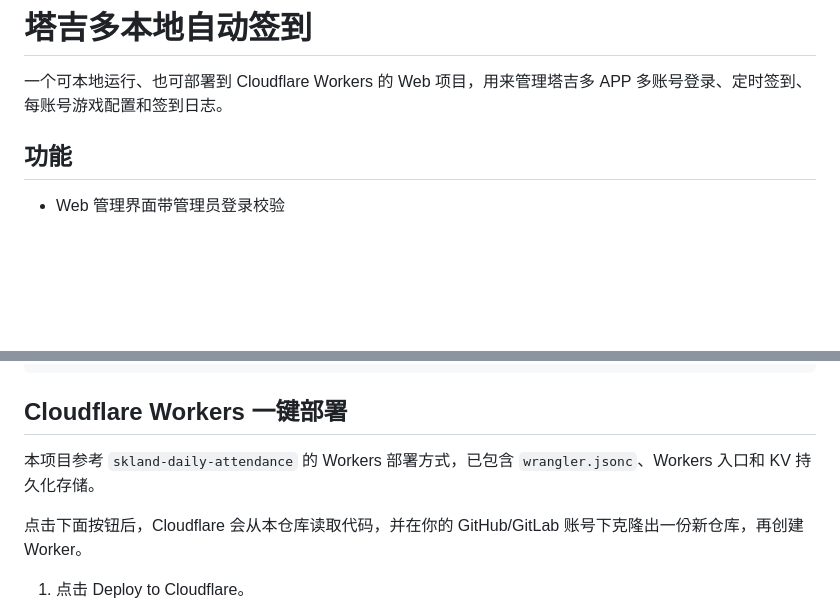
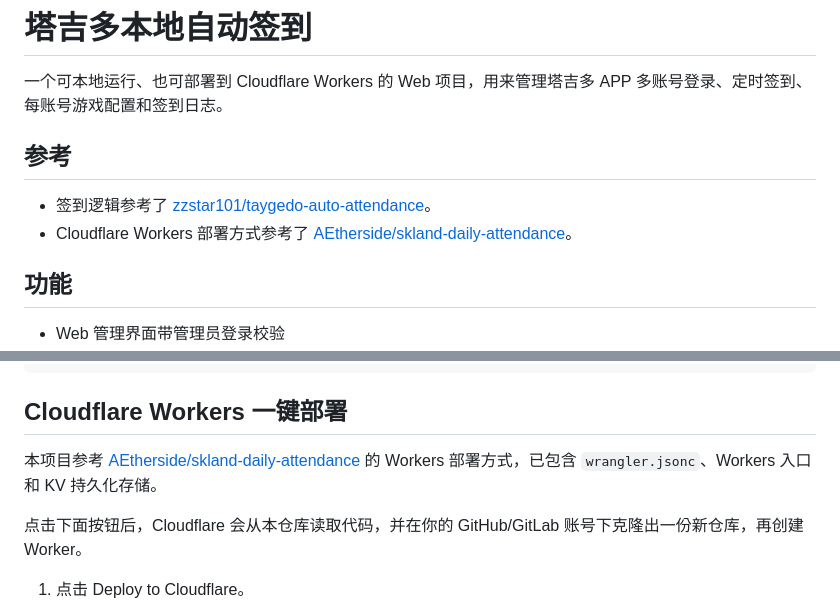
Before and after one commit to ulimit65535/taygedo-daily-attendance, a Markdown page: README.md, 2 parts joined by grey strips. GitHub-like rendering; blank space fills up the shorter version.

Commit message:
修改README

```diff
--- a/README.md
+++ b/README.md
@@ -1,6 +1,11 @@
 # 塔吉多本地自动签到
 
 一个可本地运行、也可部署到 Cloudflare Workers 的 Web 项目，用来管理塔吉多 APP 多账号登录、定时签到、每账号游戏配置和签到日志。
+
+## 参考
+
+- 签到逻辑参考了 [zzstar101/taygedo-auto-attendance](https://github.com/zzstar101/taygedo-auto-attendance)。
+- Cloudflare Workers 部署方式参考了 [AEtherside/skland-daily-attendance](https://github.com/AEtherside/skland-daily-attendance)。
 
 ## 功能
 
@@ -37,7 +42,7 @@ http://localhost:3000
 
 ## Cloudflare Workers 一键部署
 
-本项目参考 `skland-daily-attendance` 的 Workers 部署方式，已包含 `wrangler.jsonc`、Workers 入口和 KV 持久化存储。
+本项目参考 [AEtherside/skland-daily-attendance](https://github.com/AEtherside/skland-daily-attendance) 的 Workers 部署方式，已包含 `wrangler.jsonc`、Workers 入口和 KV 持久化存储。
 
 点击下面按钮后，Cloudflare 会从本仓库读取代码，并在你的 GitHub/GitLab 账号下克隆出一份新仓库，再创建 Worker。
 
```
